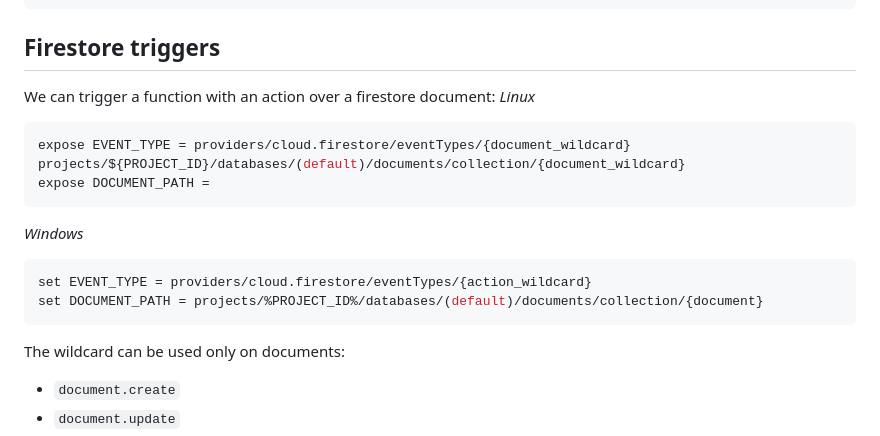
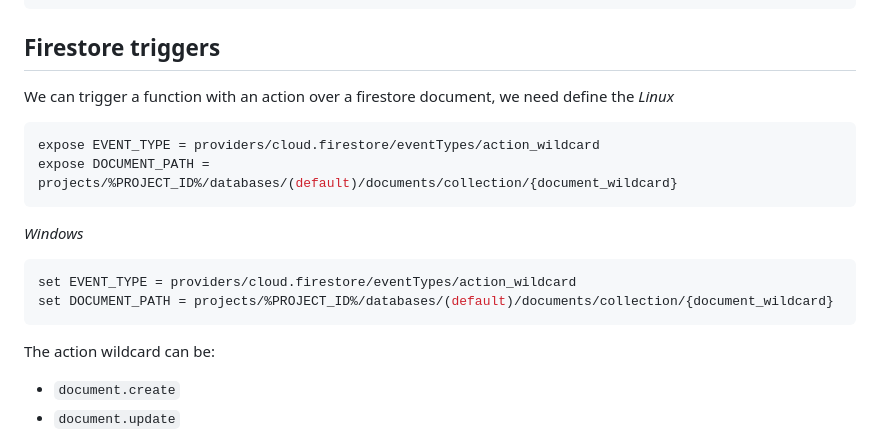
Before and after one commit to NakajimaAkemi/SacStuff, a Markdown page: GCP/1.5 Functions/README.MD, the part around the change. Drawn GitHub-style.

````diff
--- a/GCP/1.5 Functions/README.MD
+++ b/GCP/1.5 Functions/README.MD
@@ -77,19 +77,18 @@ google.pubsub.${TOPIC}.publish
 google.pubsub.%TOPIC%.publish
 ```
 ## Firestore triggers
-We can trigger a function with an action over a firestore document:
+We can trigger a function with an action over a firestore document, we need define the
 *Linux*
 ```bash
-expose EVENT_TYPE = providers/cloud.firestore/eventTypes/{document_wildcard}
-projects/${PROJECT_ID}/databases/(default)/documents/collection/{document_wildcard}
-expose DOCUMENT_PATH =
+expose EVENT_TYPE = providers/cloud.firestore/eventTypes/action_wildcard
+expose DOCUMENT_PATH = projects/%PROJECT_ID%/databases/(default)/documents/collection/{document_wildcard}
 ```
 *Windows*
 ```bash
-set EVENT_TYPE = providers/cloud.firestore/eventTypes/{action_wildcard}
-set DOCUMENT_PATH = projects/%PROJECT_ID%/databases/(default)/documents/collection/{document}
+set EVENT_TYPE = providers/cloud.firestore/eventTypes/action_wildcard
+set DOCUMENT_PATH = projects/%PROJECT_ID%/databases/(default)/documents/collection/{document_wildcard}
 ```
-The wildcard can be used only on documents:
+The action wildcard can be:
  - `document.create`
  - `document.update`
  - `document.delete`
````
